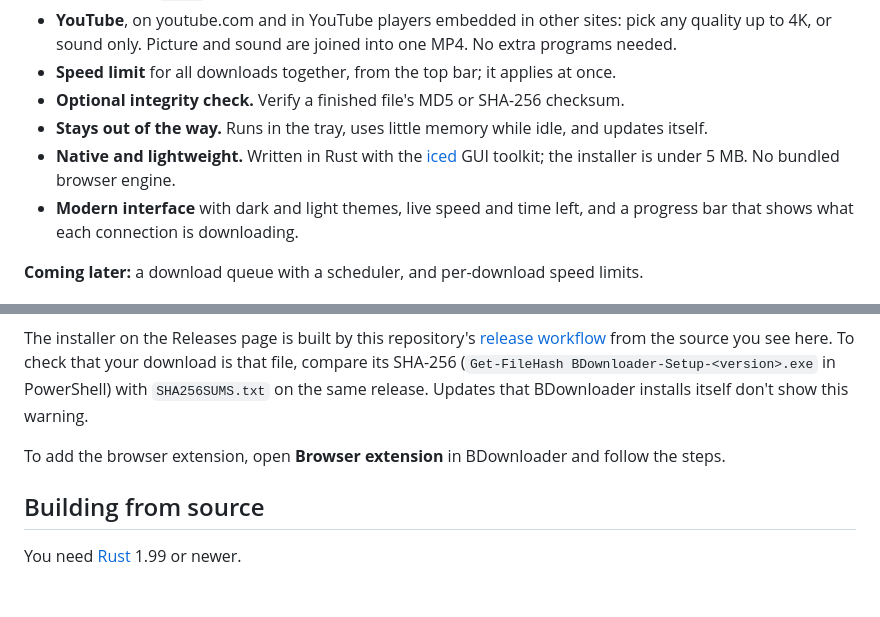
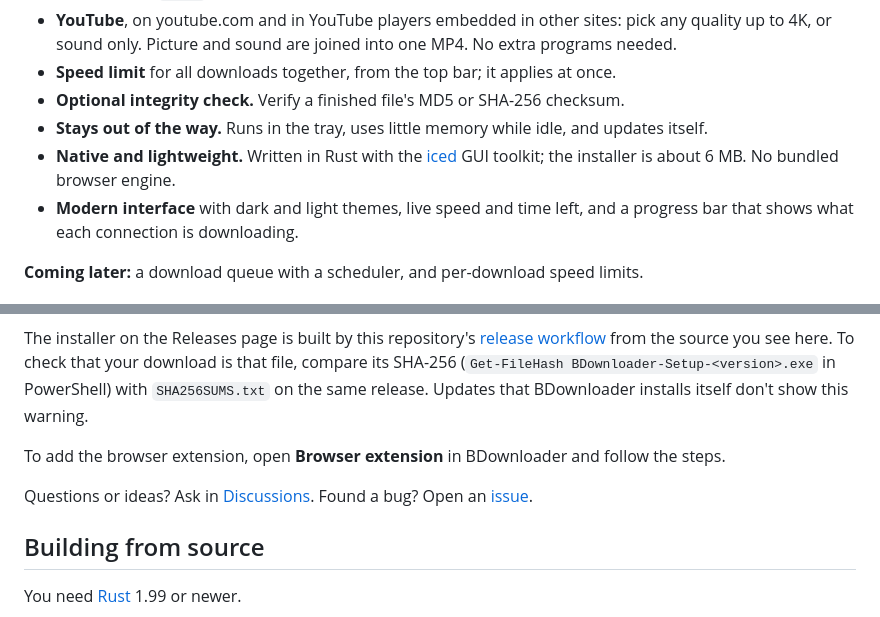
Before and after one commit to ahmedanjum30/B-Downloader, a Markdown page: README.md, 2 parts joined by grey strips. Rendered like a GitHub page; blank space fills up the shorter version.

Commit message:
README: installer size, and where to ask questions

```diff
--- a/README.md
+++ b/README.md
@@ -21,7 +21,7 @@ Free for personal and other non-commercial use. See [License](#license).
 - **Speed limit** for all downloads together, from the top bar; it applies at once.
 - **Optional integrity check.** Verify a finished file's MD5 or SHA-256 checksum.
 - **Stays out of the way.** Runs in the tray, uses little memory while idle, and updates itself.
-- **Native and lightweight.** Written in Rust with the [iced](https://iced.rs) GUI toolkit; the installer is under 5 MB. No bundled browser engine.
+- **Native and lightweight.** Written in Rust with the [iced](https://iced.rs) GUI toolkit; the installer is about 6 MB. No bundled browser engine.
 - **Modern interface** with dark and light themes, live speed and time left, and a progress bar that shows what each connection is downloading.
 
 **Coming later:** a download queue with a scheduler, and per-download speed limits.
@@ -40,6 +40,8 @@ Windows SmartScreen shows this for programs that aren't code-signed and that Mic
 The installer on the Releases page is built by this repository's [release workflow](.github/workflows/release.yml) from the source you see here. To check that your download is that file, compare its SHA-256 (`Get-FileHash BDownloader-Setup-<version>.exe` in PowerShell) with `SHA256SUMS.txt` on the same release. Updates that BDownloader installs itself don't show this warning.
 
 To add the browser extension, open **Browser extension** in BDownloader and follow the steps.
+
+Questions or ideas? Ask in [Discussions](https://github.com/ahmedanjum30/BDownloader/discussions). Found a bug? Open an [issue](https://github.com/ahmedanjum30/BDownloader/issues).
 
 ## Building from source
 
```
